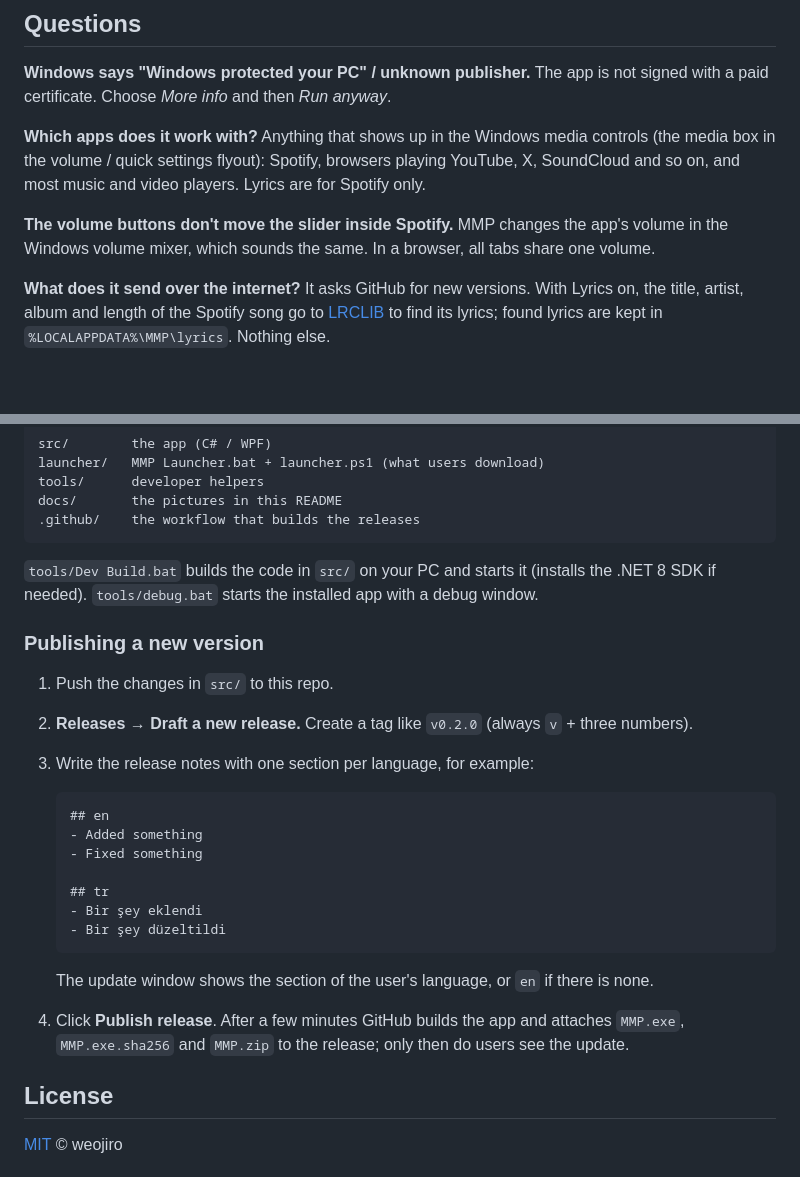
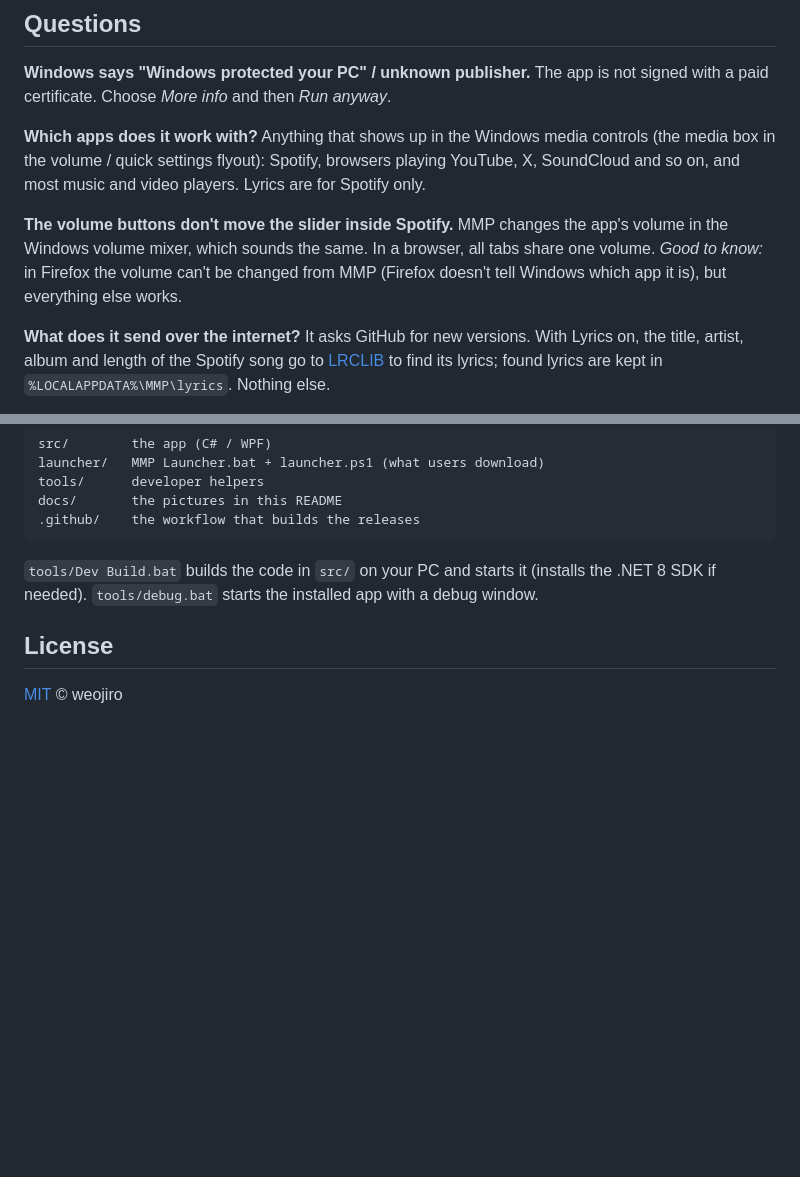
Before and after one commit to weojiro/mey-music-player, a Markdown page: README.md, 2 parts joined by grey strips. Rendered like a GitHub page; blank space fills up the shorter version.

Commit message:
README: drop the release steps, add a Firefox volume note
- The "Publishing a new version" steps are only for the maintainer; removed
- Questions: in Firefox the volume can't be changed from MMP (both READMEs)

````diff
--- a/README.md
+++ b/README.md
@@ -84,7 +84,8 @@ Lyrics are for Spotify only.
 
 **The volume buttons don't move the slider inside Spotify.**
 MMP changes the app's volume in the Windows volume mixer, which sounds the same. In a browser, all tabs
-share one volume.
+share one volume. *Good to know:* in Firefox the volume can't be changed from MMP (Firefox doesn't tell
+Windows which app it is), but everything else works.
 
 **What does it send over the internet?**
 It asks GitHub for new versions. With Lyrics on, the title, artist, album and length of the Spotify song
@@ -112,26 +113,6 @@ docs/       the pictures in this README
 `tools/Dev Build.bat` builds the code in `src/` on your PC and starts it (installs the .NET 8 SDK if needed).
 `tools/debug.bat` starts the installed app with a debug window.
 
-### Publishing a new version
-
-1. Push the changes in `src/` to this repo.
-2. **Releases → Draft a new release.** Create a tag like `v0.2.0` (always `v` + three numbers).
-3. Write the release notes with one section per language, for example:
-
-   ```
-   ## en
-   - Added something
-   - Fixed something
-
-   ## tr
-   - Bir şey eklendi
-   - Bir şey düzeltildi
-   ```
-
-   The update window shows the section of the user's language, or `en` if there is none.
-4. Click **Publish release**. After a few minutes GitHub builds the app and attaches `MMP.exe`,
-   `MMP.exe.sha256` and `MMP.zip` to the release; only then do users see the update.
-
 ## License
 
 [MIT](LICENSE) © weojiro
````
Also changed, not shown: README.tr.md (+3 -2 lines).
